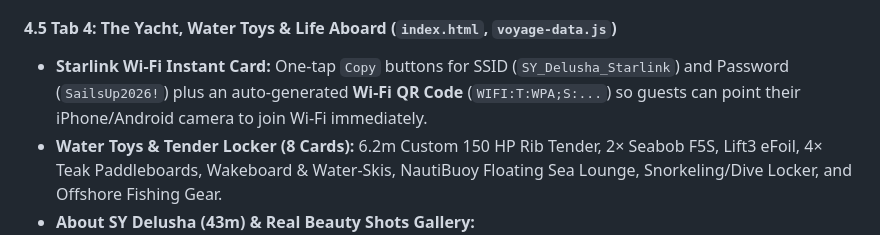
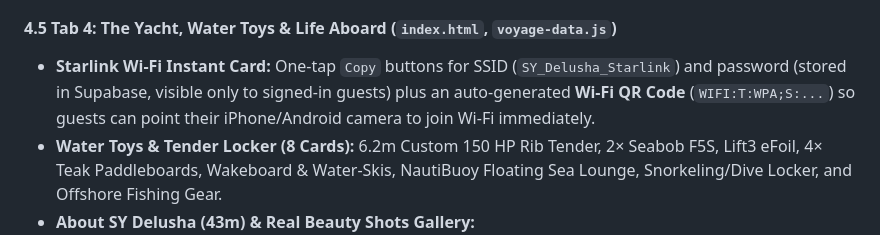
Before and after one commit to nlj-code/delusha-guest-voyage, a Markdown page: PRD_AND_TECH_SHEET.md, the part around the change. Rendered like a GitHub page.

Commit message:
Remove Wi-Fi password from the PRD
Co-Authored-By: Claude Opus 5.5 <noreply@anthropic.com>
Claude-Session: https://claude.ai/code/session_01RwfEQiY3ciMDAtbRqQH3zn

```diff
--- a/PRD_AND_TECH_SHEET.md
+++ b/PRD_AND_TECH_SHEET.md
@@ -81,7 +81,7 @@ The **SY Delusha · Guest Voyage & Companion App** solves these problems in a si
 * Displays vector monogram portrait avatars, role badge, full name, nationality flag, languages spoken, and personal maritime bio.
 
 #### 4.5 Tab 4: The Yacht, Water Toys & Life Aboard (`index.html`, `voyage-data.js`)
-* **Starlink Wi-Fi Instant Card:** One-tap `Copy` buttons for SSID (`SY_Delusha_Starlink`) and Password (`SailsUp2026!`) plus an auto-generated **Wi-Fi QR Code** (`WIFI:T:WPA;S:...`) so guests can point their iPhone/Android camera to join Wi-Fi immediately.
+* **Starlink Wi-Fi Instant Card:** One-tap `Copy` buttons for SSID (`SY_Delusha_Starlink`) and password (stored in Supabase, visible only to signed-in guests) plus an auto-generated **Wi-Fi QR Code** (`WIFI:T:WPA;S:...`) so guests can point their iPhone/Android camera to join Wi-Fi immediately.
 * **Water Toys & Tender Locker (8 Cards):** 6.2m Custom 150 HP Rib Tender, 2× Seabob F5S, Lift3 eFoil, 4× Teak Paddleboards, Wakeboard & Water-Skis, NautiBuoy Floating Sea Lounge, Snorkeling/Dive Locker, and Offshore Fishing Gear.
 * **About SY Delusha (43m) & Real Beauty Shots Gallery:**
   * Displays the official stacked **Delusha** vector logo, vessel summary, **11 saveable high-resolution photographs** of SY Delusha under sail, at anchor, on deck, and inside the panoramic deckhouse saloon, plus 8 principal technical specifications.
```
